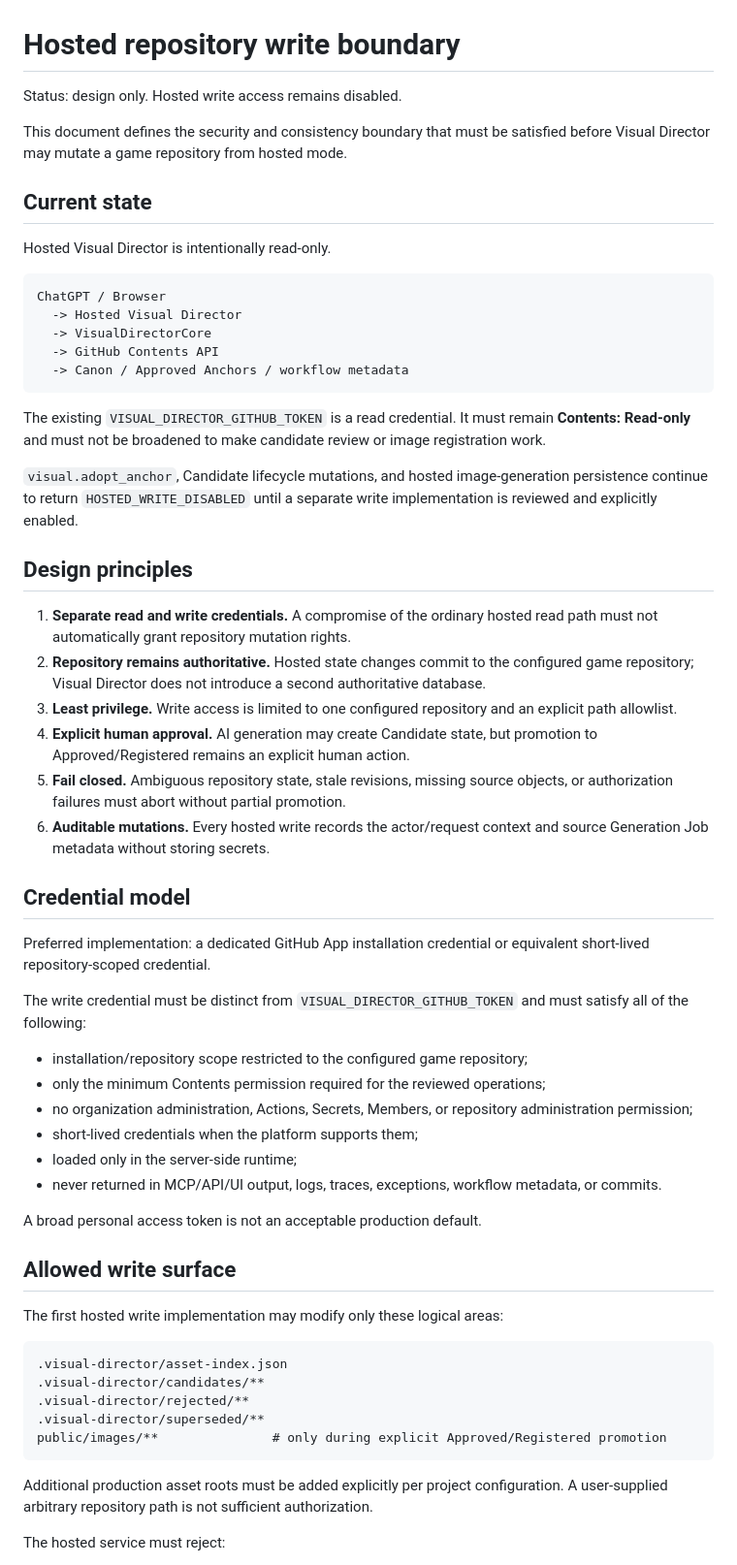
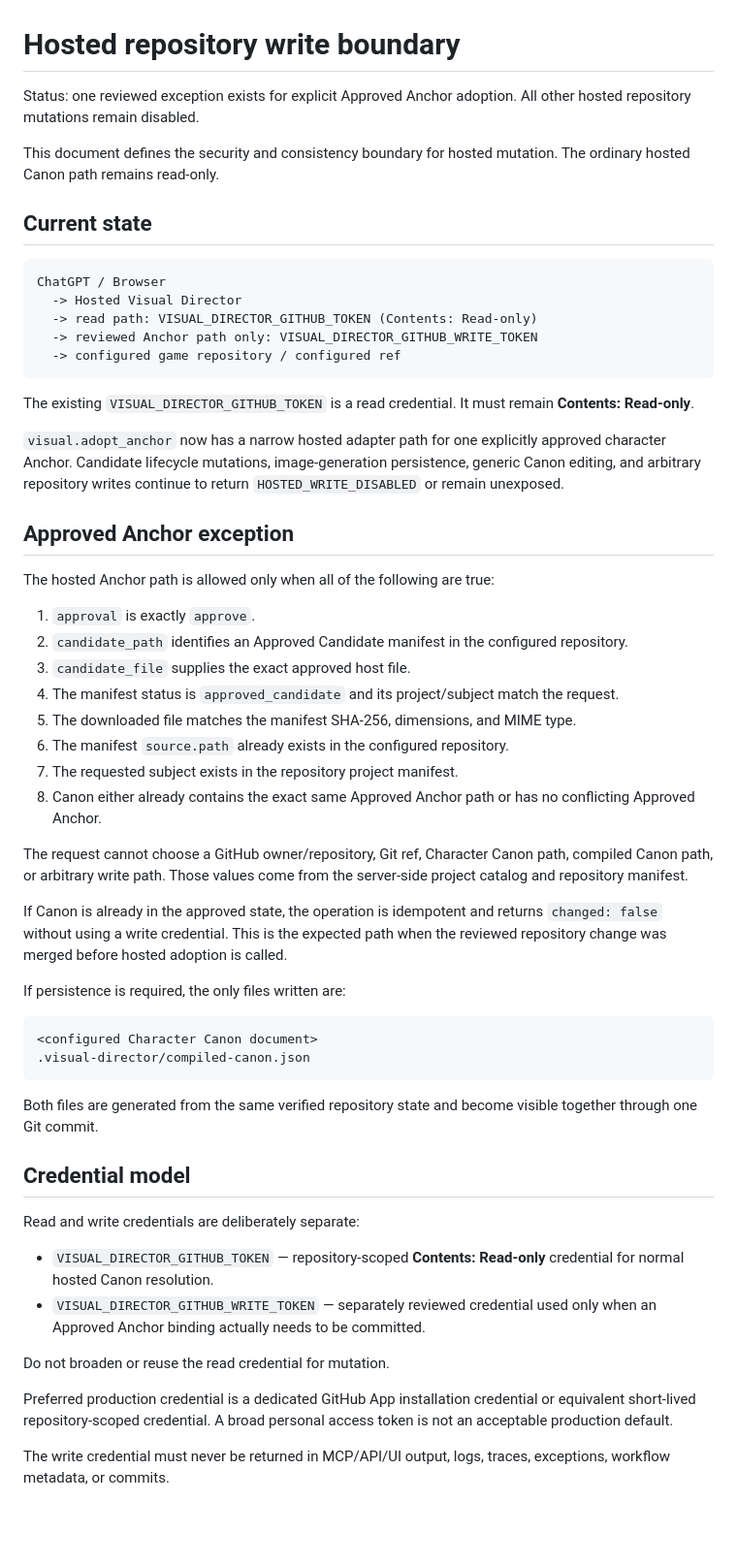
Before and after one commit to ryohryp/visual-director, a Markdown page: docs/hosted-write-boundary.md, the part around one of its changes. Shown at 97% size. GitHub-like rendering; blank space fills up the shorter version.

Commit message:
docs: narrow hosted write boundary to Approved Anchor adoption

````diff
--- a/docs/hosted-write-boundary.md
+++ b/docs/hosted-write-boundary.md
@@ -1,62 +1,59 @@
 # Hosted repository write boundary
 
-Status: design only. Hosted write access remains disabled.
+Status: one reviewed exception exists for explicit Approved Anchor adoption. All other hosted repository mutations remain disabled.
 
-This document defines the security and consistency boundary that must be satisfied before Visual Director may mutate a game repository from hosted mode.
+This document defines the security and consistency boundary for hosted mutation. The ordinary hosted Canon path remains read-only.
 
 ## Current state
-
-Hosted Visual Director is intentionally read-only.
 
 ```text
 ChatGPT / Browser
   -> Hosted Visual Director
-  -> VisualDirectorCore
-  -> GitHub Contents API
-  -> Canon / Approved Anchors / workflow metadata
+  -> read path: VISUAL_DIRECTOR_GITHUB_TOKEN (Contents: Read-only)
+  -> reviewed Anchor path only: VISUAL_DIRECTOR_GITHUB_WRITE_TOKEN
+  -> configured game repository / configured ref
 ```
 
-The existing `VISUAL_DIRECTOR_GITHUB_TOKEN` is a read credential. It must remain **Contents: Read-only** and must not be broadened to make candidate review or image registration work.
+The existing `VISUAL_DIRECTOR_GITHUB_TOKEN` is a read credential. It must remain **Contents: Read-only**.
 
-`visual.adopt_anchor`, Candidate lifecycle mutations, and hosted image-generation persistence continue to return `HOSTED_WRITE_DISABLED` until a separate write implementation is reviewed and explicitly enabled.
+`visual.adopt_anchor` now has a narrow hosted adapter path for one explicitly approved character Anchor. Candidate lifecycle mutations, image-generation persistence, generic Canon editing, and arbitrary repository writes continue to return `HOSTED_WRITE_DISABLED` or remain unexposed.
 
-## Design principles
+## Approved Anchor exception
 
-1. **Separate read and write credentials.** A compromise of the ordinary hosted read path must not automatically grant repository mutation rights.
-2. **Repository remains authoritative.** Hosted state changes commit to the configured game repository; Visual Director does not introduce a second authoritative database.
-3. **Least privilege.** Write access is limited to one configured repository and an explicit path allowlist.
-4. **Explicit human approval.** AI generation may create Candidate state, but promotion to Approved/Registered remains an explicit human action.
-5. **Fail closed.** Ambiguous repository state, stale revisions, missing source objects, or authorization failures must abort without partial promotion.
-6. **Auditable mutations.** Every hosted write records the actor/request context and source Generation Job metadata without storing secrets.
+The hosted Anchor path is allowed only when all of the following are true:
+
+1. `approval` is exactly `approve`.
+2. `candidate_path` identifies an Approved Candidate manifest in the configured repository.
+3. `candidate_file` supplies the exact approved host file.
+4. The manifest status is `approved_candidate` and its project/subject match the request.
+5. The downloaded file matches the manifest SHA-256, dimensions, and MIME type.
+6. The manifest `source.path` already exists in the configured repository.
+7. The requested subject exists in the repository project manifest.
+8. Canon either already contains the exact same Approved Anchor path or has no conflicting Approved Anchor.
+
+The request cannot choose a GitHub owner/repository, Git ref, Character Canon path, compiled Canon path, or arbitrary write path. Those values come from the server-side project catalog and repository manifest.
+
+If Canon is already in the approved state, the operation is idempotent and returns `changed: false` without using a write credential. This is the expected path when the reviewed repository change was merged before hosted adoption is called.
+
+If persistence is required, the only files written are:
+
+```text
+<configured Character Canon document>
+.visual-director/compiled-canon.json
+```
+
+Both files are generated from the same verified repository state and become visible together through one Git commit.
 
 ## Credential model
 
-Preferred implementation: a dedicated GitHub App installation credential or equivalent short-lived repository-scoped credential.
+Read and write credentials are deliberately separate:
 
-The write credential must be distinct from `VISUAL_DIRECTOR_GITHUB_TOKEN` and must satisfy all of the following:
+- `VISUAL_DIRECTOR_GITHUB_TOKEN` — repository-scoped **Contents: Read-only** credential for normal hosted Canon resolution.
+- `VISUAL_DIRECTOR_GITHUB_WRITE_TOKEN` — separately reviewed credential used only when an Approved Anchor binding actually needs to be committed.
 
-- installation/repository scope restricted to the configured game repository;
-- only the minimum Contents permission required for the reviewed operations;
-- no organization administration, Actions, Secrets, Members, or repository administration permission;
-- short-lived credentials when the platform supports them;
-- loaded only in the server-side runtime;
-- never returned in MCP/API/UI output, logs, traces, exceptions, workflow metadata, or commits.
+Do not broaden or reuse the read credential for mutation.
 
-A broad personal access token is not an acceptable production default.
+Preferred production credential is a dedicated GitHub App installation credential or equivalent short-lived repository-scoped credential. A broad personal access token is not an acceptable production default.
 
-## Allowed write surface
+The write credential must never be returned in MCP/API/UI output, logs, traces, exceptions, workflow metadata, or commits.
 
-The first hosted write implementation may modify only these logical areas:
-
-```text
-.visual-director/asset-index.json
-.visual-director/candidates/**
-.visual-director/rejected/**
-.visual-director/superseded/**
-public/images/**               # only during explicit Approved/Registered promotion
-```
-
-Additional production asset roots must be added explicitly per project configuration. A user-supplied arbitrary repository path is not sufficient authorization.
-
-The hosted service must reject:
-
````
Also changed, not shown: other parts of docs/hosted-write-boundary.md (+59 -121 lines).
